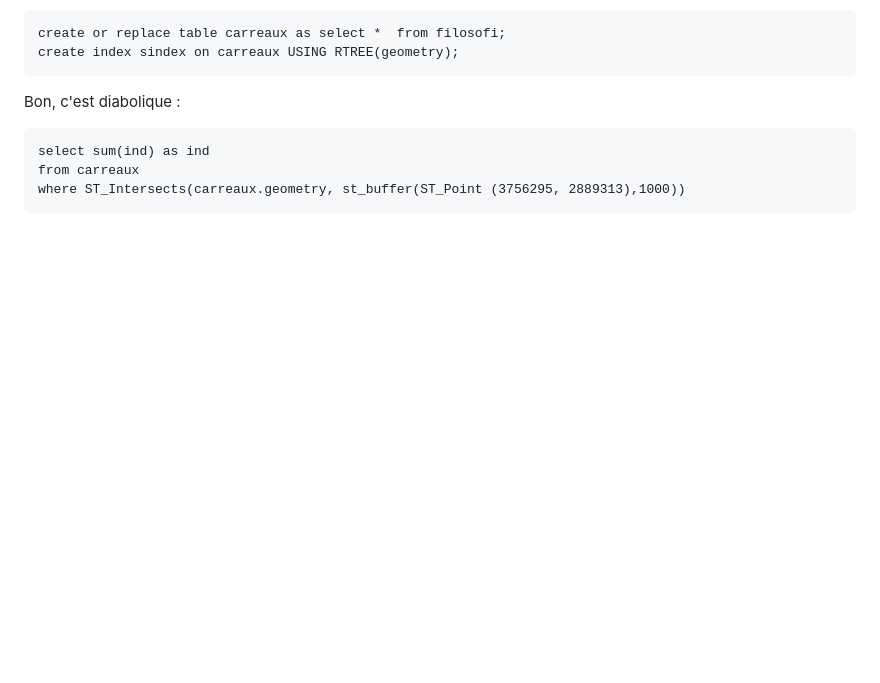
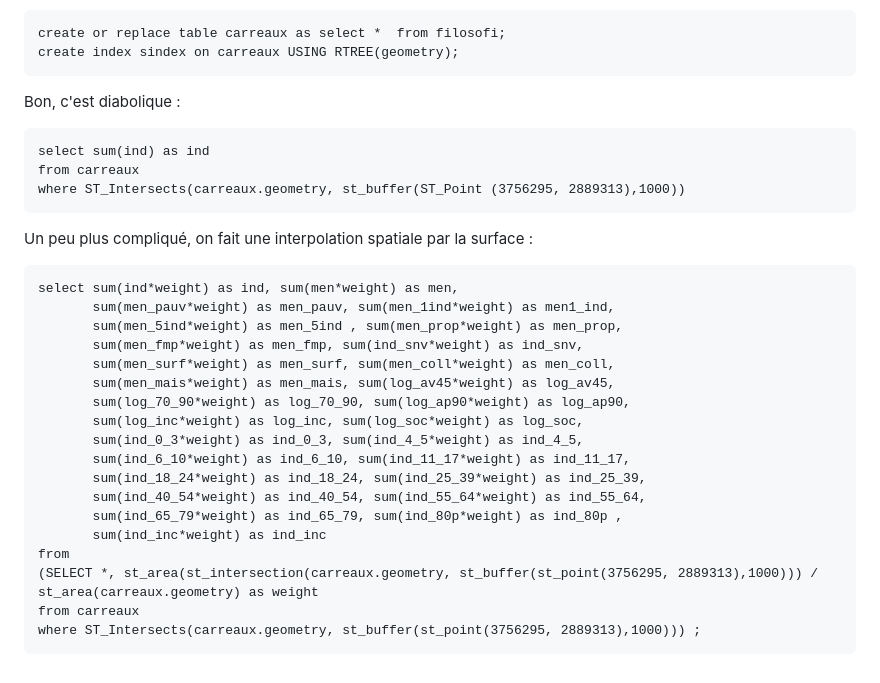
Before and after one commit to fsemecurbe/duckdb_presentation, a Markdown page: README.md, the part around the change. GitHub-like rendering; blank space fills up the shorter version.

````diff
--- a/README.md
+++ b/README.md
@@ -96,3 +96,26 @@ select sum(ind) as ind
 from carreaux
 where ST_Intersects(carreaux.geometry, st_buffer(ST_Point (3756295, 2889313),1000))
 ```
+
+Un peu plus compliqué, on fait une interpolation spatiale par la surface :
+
+```
+select sum(ind*weight) as ind, sum(men*weight) as men,
+       sum(men_pauv*weight) as men_pauv, sum(men_1ind*weight) as men1_ind,
+       sum(men_5ind*weight) as men_5ind , sum(men_prop*weight) as men_prop,
+       sum(men_fmp*weight) as men_fmp, sum(ind_snv*weight) as ind_snv,
+       sum(men_surf*weight) as men_surf, sum(men_coll*weight) as men_coll,
+       sum(men_mais*weight) as men_mais, sum(log_av45*weight) as log_av45,
+       sum(log_70_90*weight) as log_70_90, sum(log_ap90*weight) as log_ap90,
+       sum(log_inc*weight) as log_inc, sum(log_soc*weight) as log_soc,
+       sum(ind_0_3*weight) as ind_0_3, sum(ind_4_5*weight) as ind_4_5,
+       sum(ind_6_10*weight) as ind_6_10, sum(ind_11_17*weight) as ind_11_17,
+       sum(ind_18_24*weight) as ind_18_24, sum(ind_25_39*weight) as ind_25_39,
+       sum(ind_40_54*weight) as ind_40_54, sum(ind_55_64*weight) as ind_55_64,
+       sum(ind_65_79*weight) as ind_65_79, sum(ind_80p*weight) as ind_80p ,
+       sum(ind_inc*weight) as ind_inc
+from
+(SELECT *, st_area(st_intersection(carreaux.geometry, st_buffer(st_point(3756295, 2889313),1000))) / st_area(carreaux.geometry) as weight
+from carreaux
+where ST_Intersects(carreaux.geometry, st_buffer(st_point(3756295, 2889313),1000))) ;
+```
````
